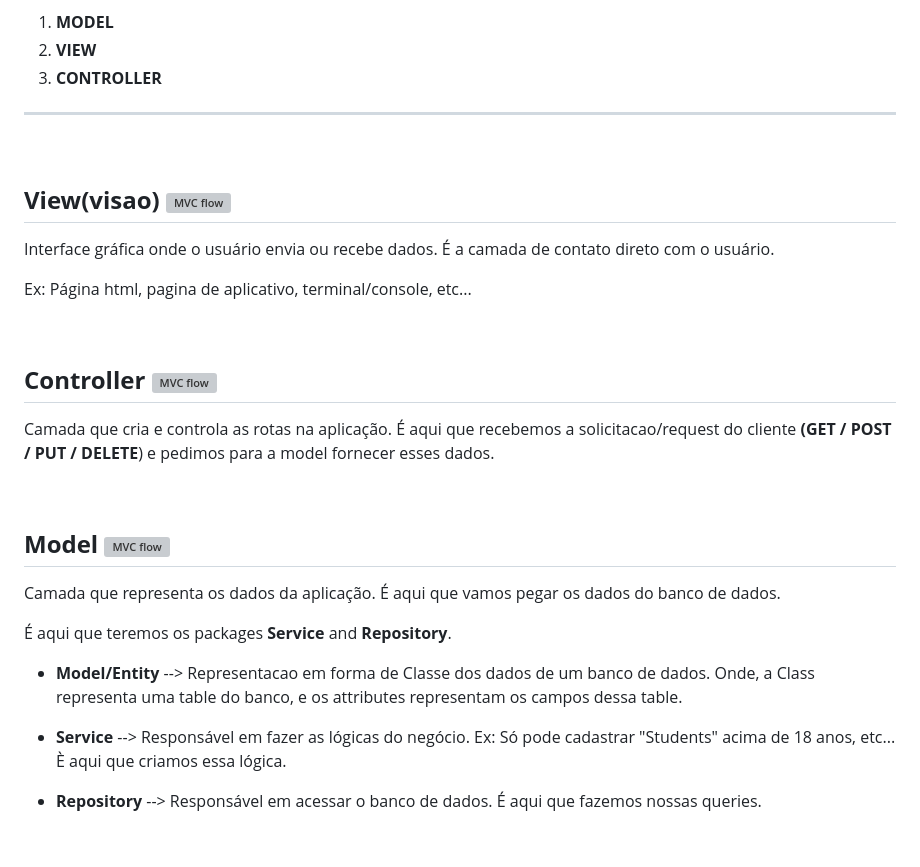
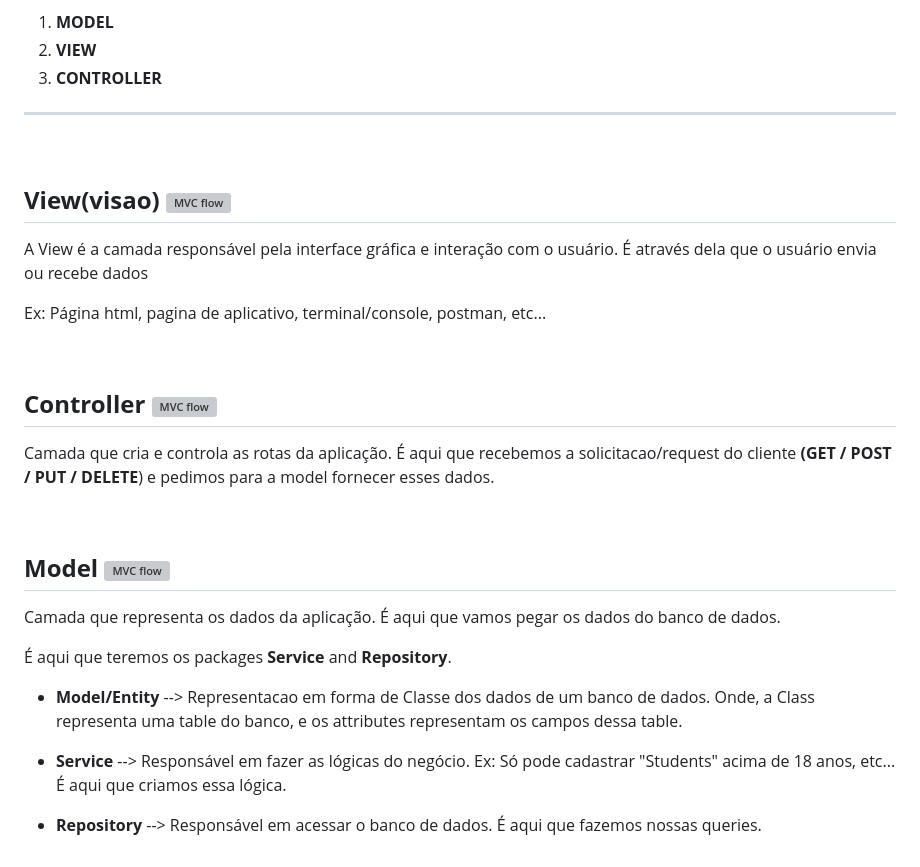
Before and after one commit to lGabrielDev/learning_spring, a Markdown page: 0.criando_RestApi/0.1.padrao_MVC.md, the part around the change. GitHub-like rendering; grey boxes are pictures that could not be loaded.

```diff
--- a/0.criando_RestApi/0.padrao_MVC.md
+++ b/0.criando_RestApi/0.1.padrao_MVC.md
@@ -16,19 +16,19 @@ O padrão MVC é um padrão de arquitetura de software que divide a aplicação
 2. **VIEW**
 2. **CONTROLLER**
 
-
 <hr>
 <br>
 
 ## **View(visao)** <img alt="MVC flow" src="https://cdn2.iconfinder.com/data/icons/seo-and-internet-round/128/13-256.png" width="50px" align="center">
-Interface gráfica onde o usuário envia ou recebe dados. É a camada de contato direto com o usuário.
 
-Ex: Página html, pagina de aplicativo, terminal/console, etc...
+A View é a camada responsável pela interface gráfica e interação com o usuário. É através dela que o usuário envia ou recebe dados
+
+Ex: Página html, pagina de aplicativo, terminal/console, postman, etc...
 
 <br>
 
 ## **Controller** <img alt="MVC flow" src="https://cdn.iconscout.com/icon/free/png-512/free-status-of-order-icon-download-in-svg-png-gif-file-formats--online-tracking-food-map-services-pack-icons-1569268.png?f=webp&w=256" width="50px" align="center">
-Camada que cria e controla as rotas na aplicação. É aqui que recebemos a solicitacao/request do cliente **(GET / POST / PUT / DELETE**) e pedimos para a model fornecer esses dados.
+Camada que cria e controla as rotas da aplicação. É aqui que recebemos a solicitacao/request do cliente **(GET / POST / PUT / DELETE**) e pedimos para a model fornecer esses dados.
 
 <br>
 
@@ -39,6 +39,6 @@ Camada que representa os dados da aplicação. É aqui que vamos pegar os dados
 
 - **Model/Entity** --> Representacao em forma de Classe dos dados de um banco de dados. Onde, a Class representa uma table do banco, e os attributes representam os campos dessa table.
 
-- **Service** --> Responsável em fazer as lógicas do negócio. Ex: Só pode cadastrar "Students" acima de 18 anos, etc... È aqui que criamos essa lógica.
+- **Service** --> Responsável em fazer as lógicas do negócio. Ex: Só pode cadastrar "Students" acima de 18 anos, etc... É aqui que criamos essa lógica.
 
 - **Repository** --> Responsável em acessar o banco de dados. É aqui que fazemos nossas queries.
```
Also changed, not shown: 0.criando_RestApi/0.0.conceito_API.md (added, +96 -0 lines), 0.criando_RestApi/3.@Controller.md (+4 -1 lines), imgs/api_rest_conceito.png (added), imgs/rest_routes_example.png (added).
